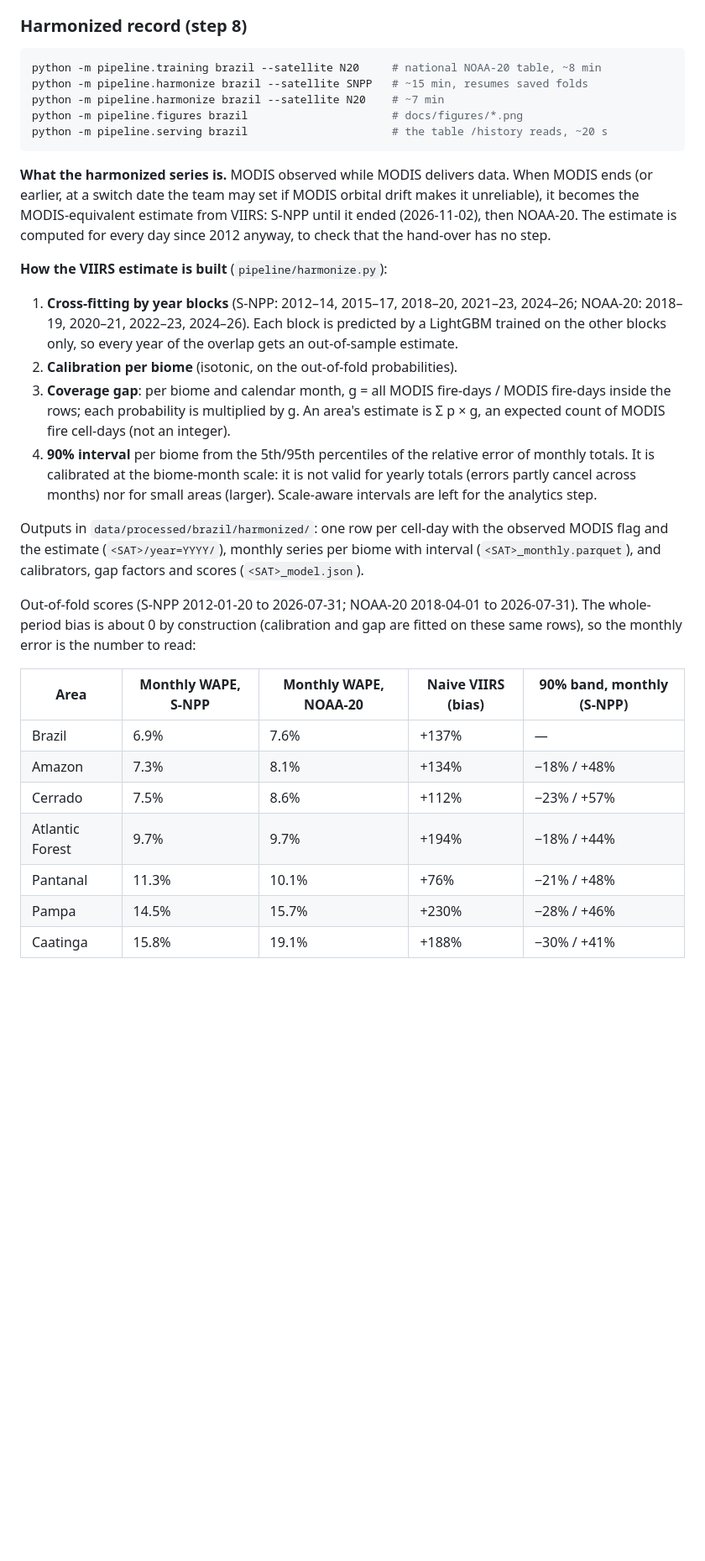
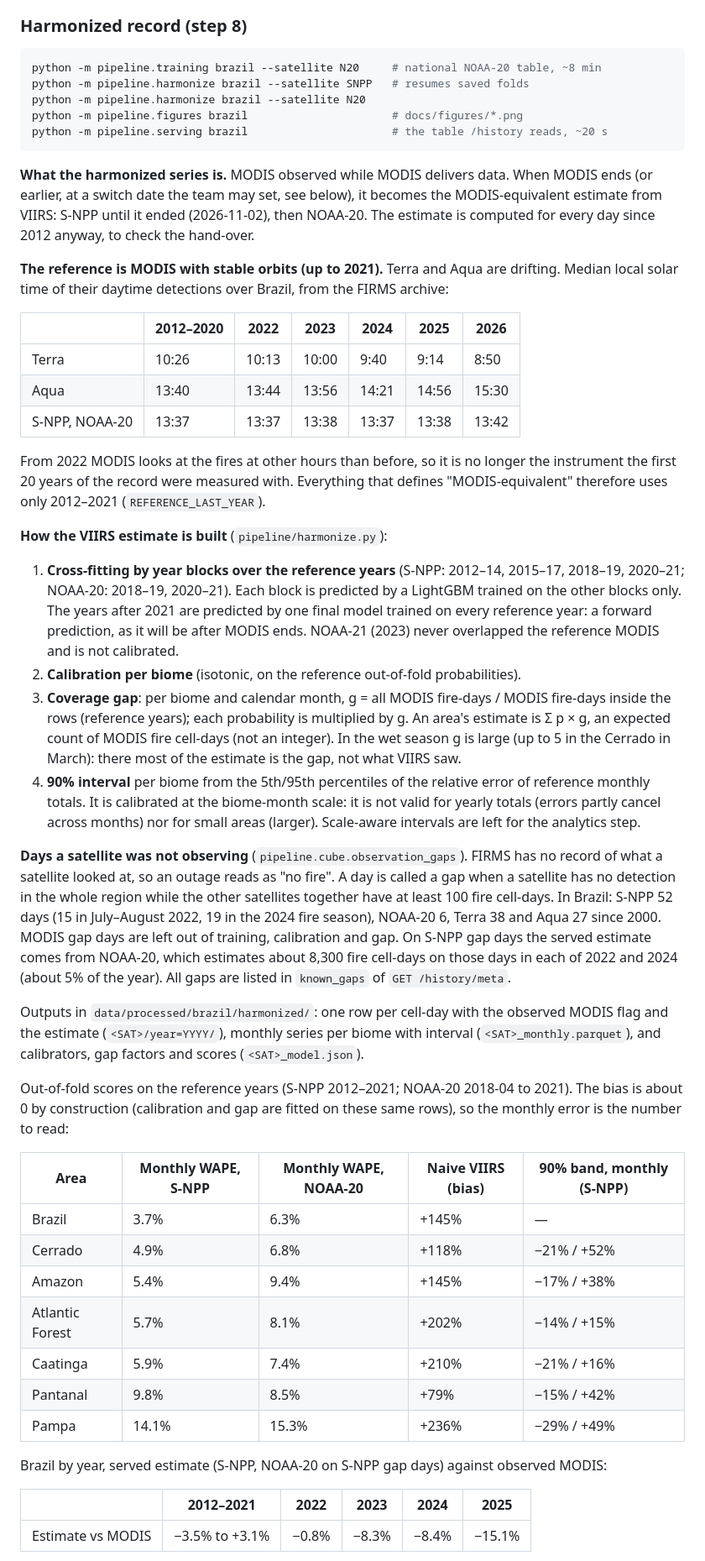
Before and after one commit to EdilbertoC/Space-Monkeys, a Markdown page: README.md, the part around one of its changes. Shown at 84% size. Rendered like a GitHub page; blank space fills up the shorter version.

````diff
--- a/README.md
+++ b/README.md
@@ -333,34 +333,52 @@ What this shows:
 
 ```bash
 python -m pipeline.training brazil --satellite N20     # national NOAA-20 table, ~8 min
-python -m pipeline.harmonize brazil --satellite SNPP   # ~15 min, resumes saved folds
-python -m pipeline.harmonize brazil --satellite N20    # ~7 min
+python -m pipeline.harmonize brazil --satellite SNPP   # resumes saved folds
+python -m pipeline.harmonize brazil --satellite N20
 python -m pipeline.figures brazil                      # docs/figures/*.png
 python -m pipeline.serving brazil                      # the table /history reads, ~20 s
 ```
 
-**What the harmonized series is.** MODIS observed while MODIS delivers data. When MODIS ends (or earlier, at a switch date the team may set if MODIS orbital drift makes it unreliable), it becomes the MODIS-equivalent estimate from VIIRS: S-NPP until it ended (2026-11-02), then NOAA-20. The estimate is computed for every day since 2012 anyway, to check that the hand-over has no step.
+**What the harmonized series is.** MODIS observed while MODIS delivers data. When MODIS ends (or earlier, at a switch date the team may set, see below), it becomes the MODIS-equivalent estimate from VIIRS: S-NPP until it ended (2026-11-02), then NOAA-20. The estimate is computed for every day since 2012 anyway, to check the hand-over.
+
+**The reference is MODIS with stable orbits (up to 2021).** Terra and Aqua are drifting. Median local solar time of their daytime detections over Brazil, from the FIRMS archive:
+
+| | 2012–2020 | 2022 | 2023 | 2024 | 2025 | 2026 |
+|---|---|---|---|---|---|---|
+| Terra | 10:26 | 10:13 | 10:00 | 9:40 | 9:14 | 8:50 |
+| Aqua | 13:40 | 13:44 | 13:56 | 14:21 | 14:56 | 15:30 |
+| S-NPP, NOAA-20 | 13:37 | 13:37 | 13:38 | 13:37 | 13:38 | 13:42 |
+
+From 2022 MODIS looks at the fires at other hours than before, so it is no longer the instrument the first 20 years of the record were measured with. Everything that defines "MODIS-equivalent" therefore uses only 2012–2021 (`REFERENCE_LAST_YEAR`).
 
 **How the VIIRS estimate is built** (`pipeline/harmonize.py`):
 
-1. **Cross-fitting by year blocks** (S-NPP: 2012–14, 2015–17, 2018–20, 2021–23, 2024–26; NOAA-20: 2018–19, 2020–21, 2022–23, 2024–26). Each block is predicted by a LightGBM trained on the other blocks only, so every year of the overlap gets an out-of-sample estimate.
-2. **Calibration per biome** (isotonic, on the out-of-fold probabilities).
-3. **Coverage gap**: per biome and calendar month, g = all MODIS fire-days / MODIS fire-days inside the rows; each probability is multiplied by g. An area's estimate is Σ p × g, an expected count of MODIS fire cell-days (not an integer).
-4. **90% interval** per biome from the 5th/95th percentiles of the relative error of monthly totals. It is calibrated at the biome-month scale: it is not valid for yearly totals (errors partly cancel across months) nor for small areas (larger). Scale-aware intervals are left for the analytics step.
+1. **Cross-fitting by year blocks over the reference years** (S-NPP: 2012–14, 2015–17, 2018–19, 2020–21; NOAA-20: 2018–19, 2020–21). Each block is predicted by a LightGBM trained on the other blocks only. The years after 2021 are predicted by one final model trained on every reference year: a forward prediction, as it will be after MODIS ends. NOAA-21 (2023) never overlapped the reference MODIS and is not calibrated.
+2. **Calibration per biome** (isotonic, on the reference out-of-fold probabilities).
+3. **Coverage gap**: per biome and calendar month, g = all MODIS fire-days / MODIS fire-days inside the rows (reference years); each probability is multiplied by g. An area's estimate is Σ p × g, an expected count of MODIS fire cell-days (not an integer). In the wet season g is large (up to 5 in the Cerrado in March): there most of the estimate is the gap, not what VIIRS saw.
+4. **90% interval** per biome from the 5th/95th percentiles of the relative error of reference monthly totals. It is calibrated at the biome-month scale: it is not valid for yearly totals (errors partly cancel across months) nor for small areas (larger). Scale-aware intervals are left for the analytics step.
+
+**Days a satellite was not observing** (`pipeline.cube.observation_gaps`). FIRMS has no record of what a satellite looked at, so an outage reads as "no fire". A day is called a gap when a satellite has no detection in the whole region while the other satellites together have at least 100 fire cell-days. In Brazil: S-NPP 52 days (15 in July–August 2022, 19 in the 2024 fire season), NOAA-20 6, Terra 38 and Aqua 27 since 2000. MODIS gap days are left out of training, calibration and gap. On S-NPP gap days the served estimate comes from NOAA-20, which estimates about 8,300 fire cell-days on those days in each of 2022 and 2024 (about 5% of the year). All gaps are listed in `known_gaps` of `GET /history/meta`.
 
 Outputs in `data/processed/brazil/harmonized/`: one row per cell-day with the observed MODIS flag and the estimate (`<SAT>/year=YYYY/`), monthly series per biome with interval (`<SAT>_monthly.parquet`), and calibrators, gap factors and scores (`<SAT>_model.json`).
 
-Out-of-fold scores (S-NPP 2012-01-20 to 2026-07-31; NOAA-20 2018-04-01 to 2026-07-31). The whole-period bias is about 0 by construction (calibration and gap are fitted on these same rows), so the monthly error is the number to read:
+Out-of-fold scores on the reference years (S-NPP 2012–2021; NOAA-20 2018-04 to 2021). The bias is about 0 by construction (calibration and gap are fitted on these same rows), so the monthly error is the number to read:
 
 | Area | Monthly WAPE, S-NPP | Monthly WAPE, NOAA-20 | Naive VIIRS (bias) | 90% band, monthly (S-NPP) |
 |---|---|---|---|---|
-| Brazil | 6.9% | 7.6% | +137% | — |
-| Amazon | 7.3% | 8.1% | +134% | −18% / +48% |
-| Cerrado | 7.5% | 8.6% | +112% | −23% / +57% |
-| Atlantic Forest | 9.7% | 9.7% | +194% | −18% / +44% |
-| Pantanal | 11.3% | 10.1% | +76% | −21% / +48% |
-| Pampa | 14.5% | 15.7% | +230% | −28% / +46% |
-| Caatinga | 15.8% | 19.1% | +188% | −30% / +41% |
+| Brazil | 3.7% | 6.3% | +145% | — |
+| Cerrado | 4.9% | 6.8% | +118% | −21% / +52% |
+| Amazon | 5.4% | 9.4% | +145% | −17% / +38% |
+| Atlantic Forest | 5.7% | 8.1% | +202% | −14% / +15% |
+| Caatinga | 5.9% | 7.4% | +210% | −21% / +16% |
+| Pantanal | 9.8% | 8.5% | +79% | −15% / +42% |
+| Pampa | 14.1% | 15.3% | +236% | −29% / +49% |
+
+Brazil by year, served estimate (S-NPP, NOAA-20 on S-NPP gap days) against observed MODIS:
+
+| | 2012–2021 | 2022 | 2023 | 2024 | 2025 |
+|---|---|---|---|---|---|
+| Estimate vs MODIS | −3.5% to +3.1% | −0.8% | −8.3% | −8.4% | −15.1% |
 
 ![Pantanal biome, 2020](docs/figures/pantanal_2020.png)
 
````
Also changed, not shown: other parts of README.md (+6 -3 lines), docs/figures/brazil_annual.png, docs/figures/pantanal_2020.png, 9 other files.
